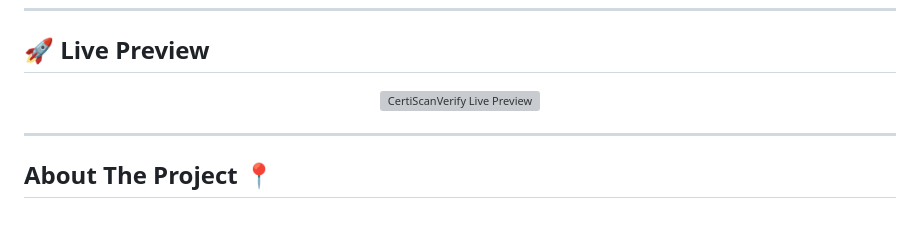
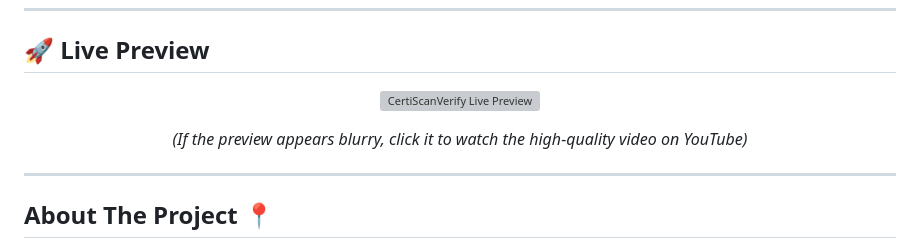
Before and after one commit to KING-OF-FLAME/CertiScanVerify, a Markdown page: README.md, the part around the change. GitHub-like rendering; blank space fills up the shorter version; grey boxes are pictures that could not be loaded.

Commit message:
Update README.md
final

```diff
--- a/README.md
+++ b/README.md
@@ -15,7 +15,12 @@ CertiScanVerify is a client-side certificate management system that allows for g
 ## 🚀 Live Preview
 
 <p align="center">
-  <img src="assets/demo.gif" alt="CertiScanVerify Live Preview" width="700">
+  <a href="https://www.youtube.com/watch?v=S5bHNNH_FIk" title="Click to watch the video on YouTube">
+    <img src="assets/demo.gif" alt="CertiScanVerify Live Preview" width="450">
+  </a>
+</p>
+<p align="center">
+  <i>(If the preview appears blurry, click it to watch the high-quality video on YouTube)</i>
 </p>
 
 -------------------------------------------------
```
